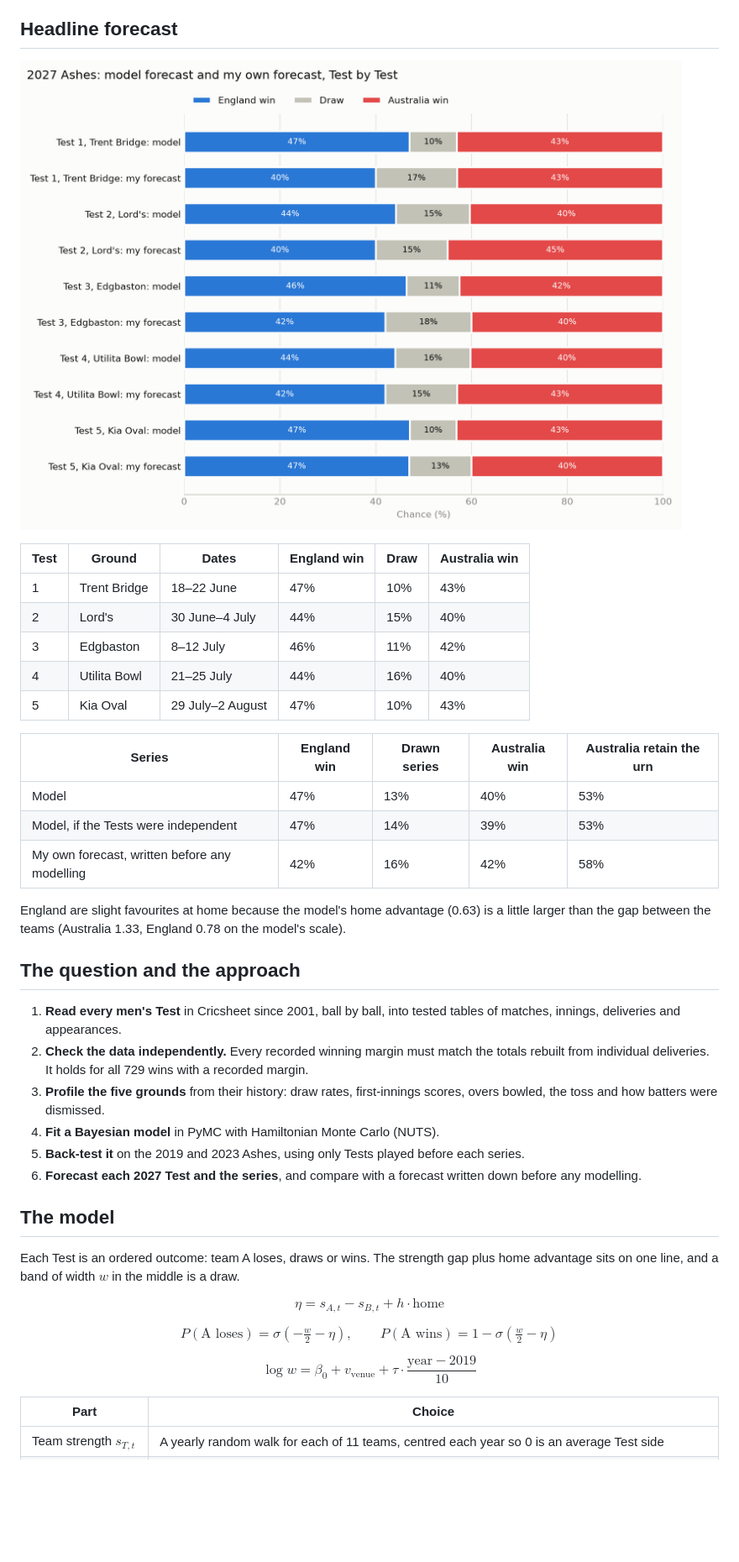
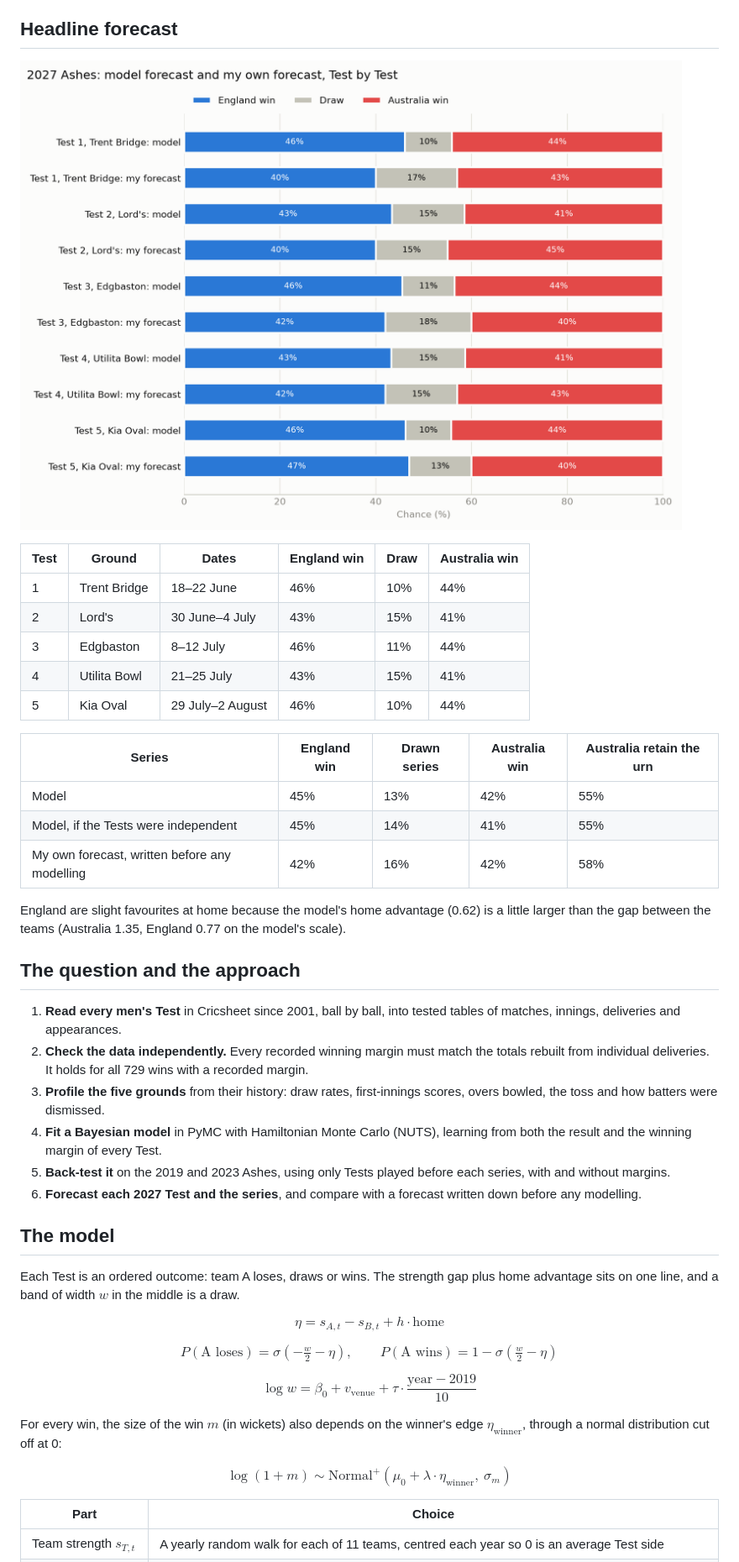
Before and after one commit to varshanct/ashes-2027, a Markdown page: README.md, the part around one of its changes. Shown at 84% size. Drawn GitHub-style; pictures changed too: figures/forecast_2027.png; blank space fills up the shorter version.

```diff
--- a/README.md
+++ b/README.md
@@ -10,20 +10,20 @@ through to every series result.
 
 | Test | Ground | Dates | England win | Draw | Australia win |
 | --- | --- | --- | --- | --- | --- |
-| 1 | Trent Bridge | 18–22 June | 47% | 10% | 43% |
-| 2 | Lord's | 30 June–4 July | 44% | 15% | 40% |
-| 3 | Edgbaston | 8–12 July | 46% | 11% | 42% |
-| 4 | Utilita Bowl | 21–25 July | 44% | 16% | 40% |
-| 5 | Kia Oval | 29 July–2 August | 47% | 10% | 43% |
+| 1 | Trent Bridge | 18–22 June | 46% | 10% | 44% |
+| 2 | Lord's | 30 June–4 July | 43% | 15% | 41% |
+| 3 | Edgbaston | 8–12 July | 46% | 11% | 44% |
+| 4 | Utilita Bowl | 21–25 July | 43% | 15% | 41% |
+| 5 | Kia Oval | 29 July–2 August | 46% | 10% | 44% |
 
 | Series | England win | Drawn series | Australia win | Australia retain the urn |
 | --- | --- | --- | --- | --- |
-| Model | 47% | 13% | 40% | 53% |
-| Model, if the Tests were independent | 47% | 14% | 39% | 53% |
+| Model | 45% | 13% | 42% | 55% |
+| Model, if the Tests were independent | 45% | 14% | 41% | 55% |
 | My own forecast, written before any modelling | 42% | 16% | 42% | 58% |
 
-England are slight favourites at home because the model's home advantage (0.63) is a little larger than the gap
-between the teams (Australia 1.33, England 0.78 on the model's scale).
+England are slight favourites at home because the model's home advantage (0.62) is a little larger than the gap
+between the teams (Australia 1.35, England 0.77 on the model's scale).
 
 ## The question and the approach
 
@@ -33,8 +33,9 @@ between the teams (Australia 1.33, England 0.78 on the model's scale).
    deliveries. It holds for all 729 wins with a recorded margin.
 3. **Profile the five grounds** from their history: draw rates, first-innings scores, overs bowled, the toss and how
    batters were dismissed.
-4. **Fit a Bayesian model** in PyMC with Hamiltonian Monte Carlo (NUTS).
-5. **Back-test it** on the 2019 and 2023 Ashes, using only Tests played before each series.
+4. **Fit a Bayesian model** in PyMC with Hamiltonian Monte Carlo (NUTS), learning from both the result and the
+   winning margin of every Test.
+5. **Back-test it** on the 2019 and 2023 Ashes, using only Tests played before each series, with and without margins.
 6. **Forecast each 2027 Test and the series**, and compare with a forecast written down before any modelling.
 
 ## The model
@@ -48,6 +49,11 @@ $$P(\text{A loses}) = \sigma\left(-\tfrac{w}{2} - \eta\right), \qquad P(\text{A
 
 $$\log w = \beta_0 + v_{\text{venue}} + \tau \cdot \frac{\text{year} - 2019}{10}$$
 
+For every win, the size of the win $m$ (in wickets) also depends on the winner's edge $\eta_{\text{winner}}$, through
+a normal distribution cut off at 0:
+
+$$\log(1 + m) \sim \text{Normal}^{+}\left(\mu_0 + \lambda \cdot \eta_{\text{winner}},\ \sigma_m\right)$$
+
 | Part | Choice |
 | --- | --- |
 | Team strength $s_{T,t}$ | A yearly random walk for each of 11 teams, centred each year so 0 is an average Test side |
```
Also changed, not shown: other parts of README.md (+36 -25 lines), DECISIONS.md (+51 -0 lines), figures/backtest.png, figures/team_strength.png, 8 other files.
